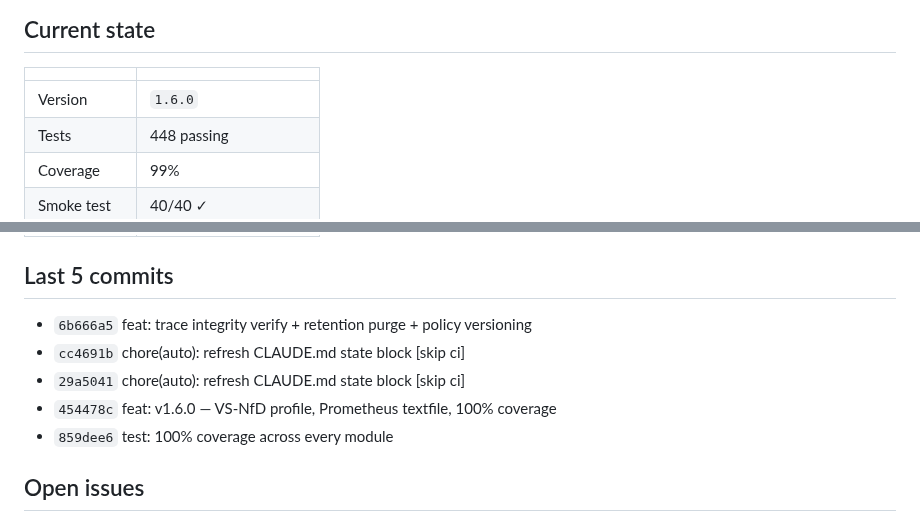
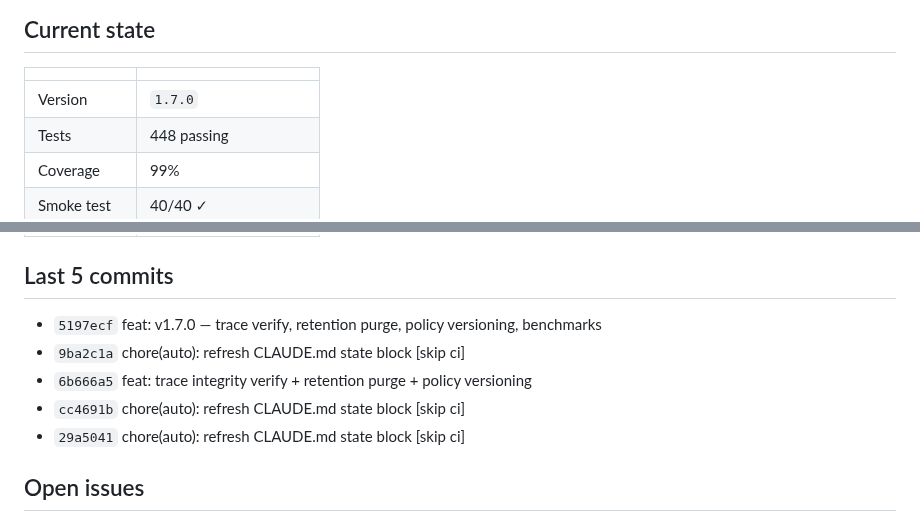
Before and after one commit to sebastianweiss83/sentinel-kernel, a Markdown page: CLAUDE.md, 2 parts joined by grey strips. Drawn GitHub-style.

Commit message:
chore(auto): refresh CLAUDE.md state block [skip ci]

```diff
--- a/CLAUDE.md
+++ b/CLAUDE.md
@@ -8,7 +8,7 @@
 
 | | |
 |---|---|
-| Version | `1.6.0` |
+| Version | `1.7.0` |
 | Tests | 448 passing |
 | Coverage | 99% |
 | Smoke test | 40/40 ✓ |
@@ -16,11 +16,11 @@
 
 ## Last 5 commits
 
+- `5197ecf` feat: v1.7.0 — trace verify, retention purge, policy versioning, benchmarks
+- `9ba2c1a` chore(auto): refresh CLAUDE.md state block [skip ci]
 - `6b666a5` feat: trace integrity verify + retention purge + policy versioning
 - `cc4691b` chore(auto): refresh CLAUDE.md state block [skip ci]
 - `29a5041` chore(auto): refresh CLAUDE.md state block [skip ci]
-- `454478c` feat: v1.6.0 — VS-NfD profile, Prometheus textfile, 100% coverage
-- `859dee6` test: 100% coverage across every module
 
 ## Open issues
 
```
Also changed, not shown: other parts of CLAUDE.md (+1 -1 lines).
